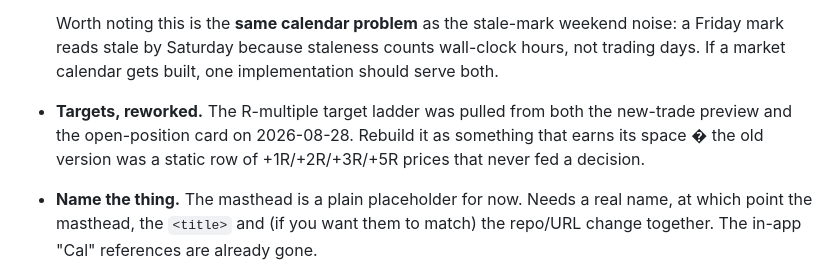
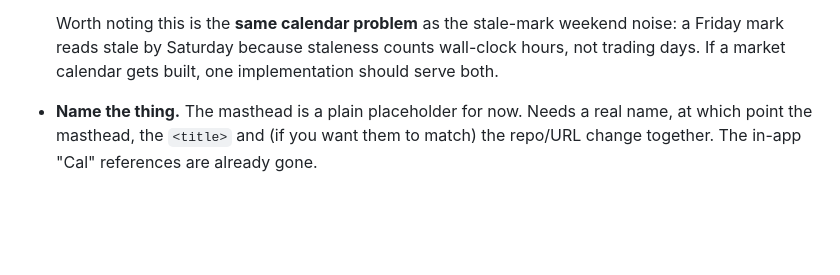
Before and after one commit to mrholdingsworth/calc, a Markdown page: OPEN-ITEMS.md, the part around one of its changes. GitHub-like rendering; blank space fills up the shorter version.

```diff
--- a/OPEN-ITEMS.md
+++ b/OPEN-ITEMS.md
@@ -21,10 +21,6 @@ Running list. Newest at the top of each section.
   Worth noting this is the **same calendar problem** as the stale-mark weekend noise: a Friday mark
   reads stale by Saturday because staleness counts wall-clock hours, not trading days. If a market
   calendar gets built, one implementation should serve both.
-
-- **Targets, reworked.** The R-multiple target ladder was pulled from both the new-trade preview and
-  the open-position card on 2026-08-28. Rebuild it as something that earns its space � the old
-  version was a static row of +1R/+2R/+3R/+5R prices that never fed a decision.
 
 - **Name the thing.** The masthead is a plain placeholder for now. Needs a real name, at which
   point the masthead, the `<title>` and (if you want them to match) the repo/URL change together.
```
Also changed, not shown: other parts of OPEN-ITEMS.md (+2 -2 lines).
